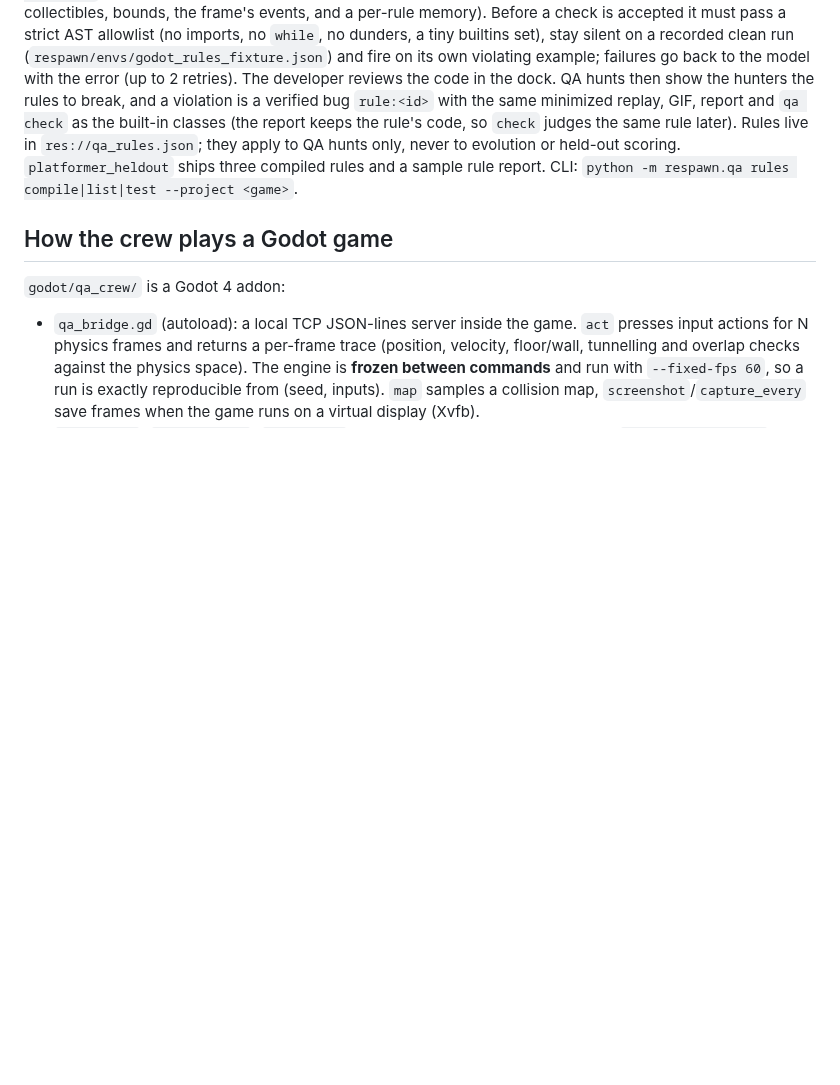
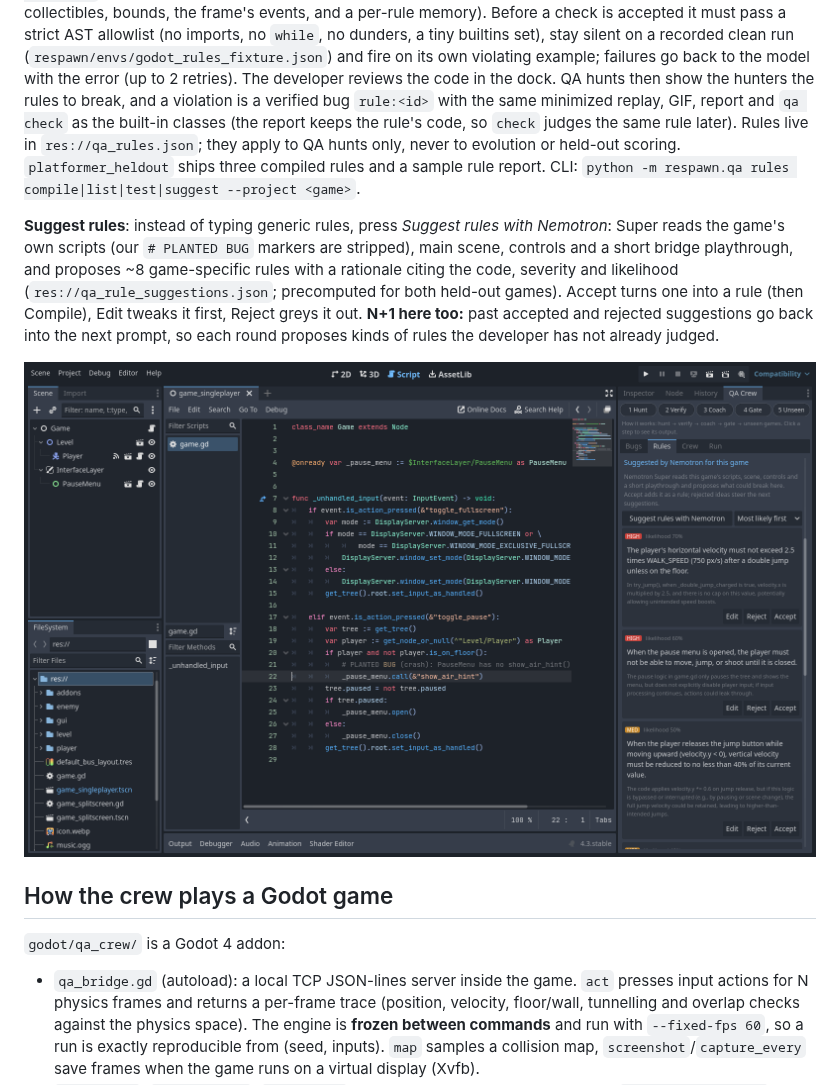
Before and after one commit to harveyj123/curoseHack, a Markdown page: README.md, the part around the change. Rendered like a GitHub page; pictures changed too: docs/dock_suggest.png (added); blank space fills up the shorter version.

```diff
--- a/README.md
+++ b/README.md
@@ -41,7 +41,16 @@ dock. QA hunts then show the hunters the rules to break, and a violation is a ve
 the same minimized replay, GIF, report and `qa check` as the built-in classes (the report keeps the rule's
 code, so `check` judges the same rule later). Rules live in `res://qa_rules.json`; they apply to QA hunts
 only, never to evolution or held-out scoring. `platformer_heldout` ships three compiled rules and a sample
-rule report. CLI: `python -m respawn.qa rules compile|list|test --project <game>`.
+rule report. CLI: `python -m respawn.qa rules compile|list|test|suggest --project <game>`.
+
+**Suggest rules**: instead of typing generic rules, press *Suggest rules with Nemotron*: Super reads the game's
+own scripts (our `# PLANTED BUG` markers are stripped), main scene, controls and a short bridge playthrough, and
+proposes ~8 game-specific rules with a rationale citing the code, severity and likelihood
+(`res://qa_rule_suggestions.json`; precomputed for both held-out games). Accept turns one into a rule (then
+Compile), Edit tweaks it first, Reject greys it out. **N+1 here too:** past accepted and rejected suggestions go
+back into the next prompt, so each round proposes kinds of rules the developer has not already judged.
+
+![QA Crew dock, suggested rules](docs/dock_suggest.png)
 
 ## How the crew plays a Godot game
 
```
Also changed, not shown: 7 other files.
